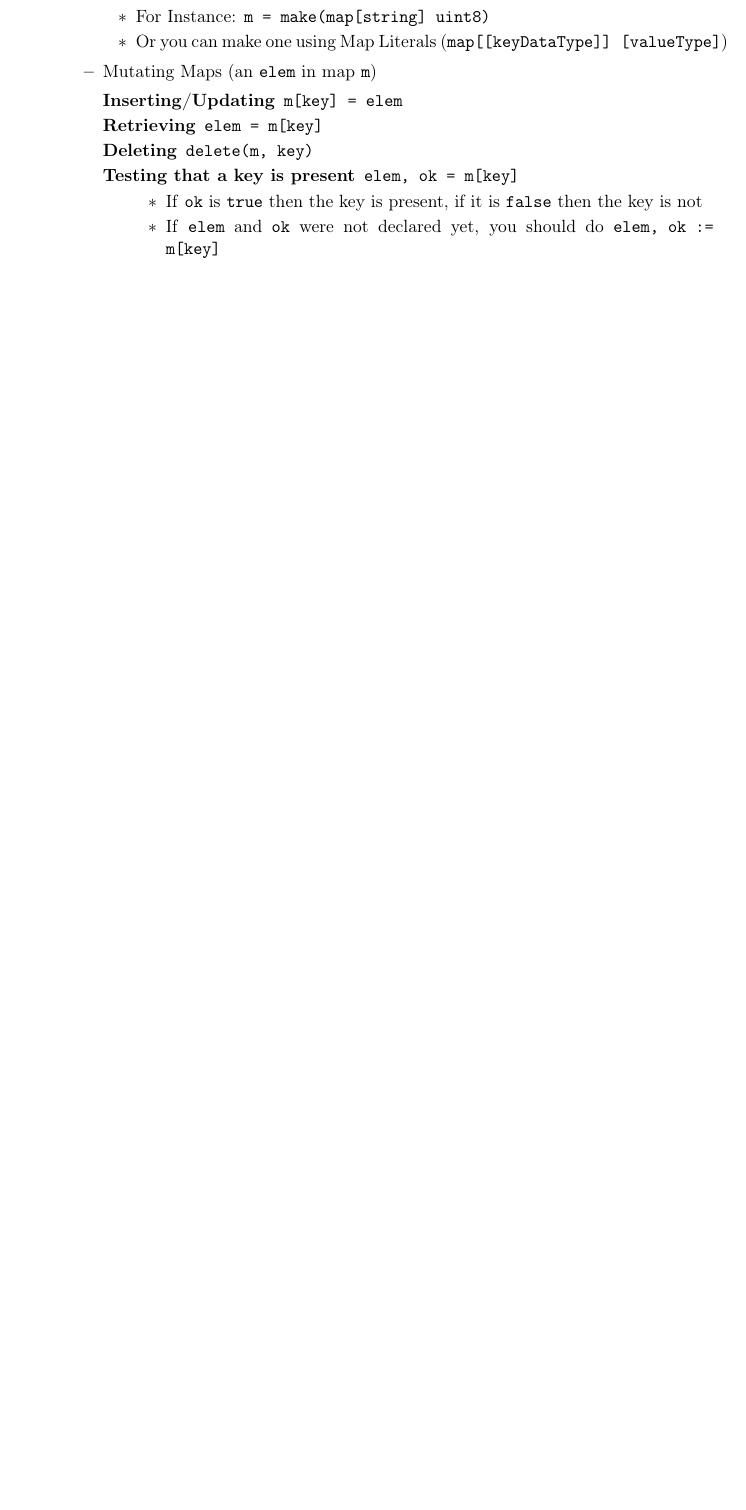
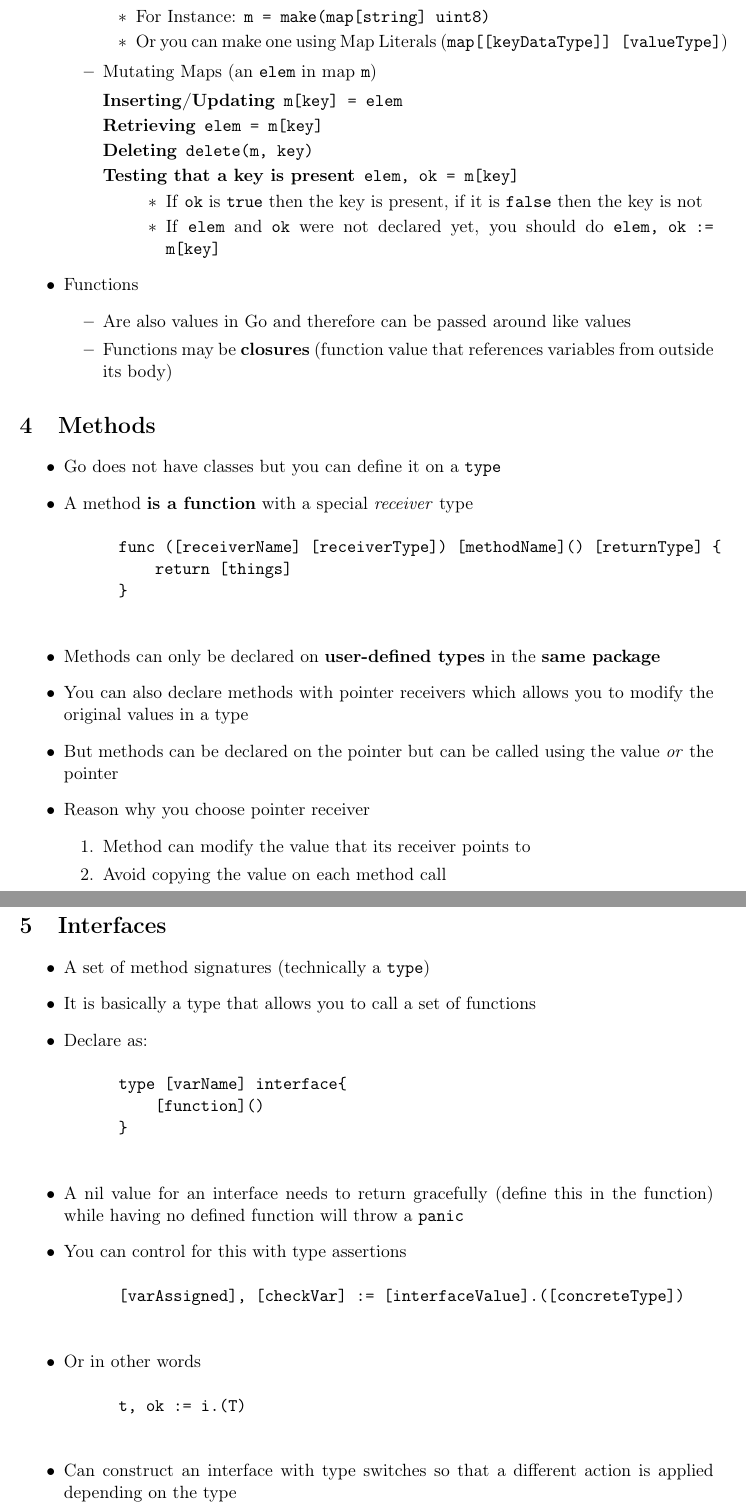
Before and after one commit to sabbyjiang/golang-tutorial-notes, a LaTeX document (Golang Tutorial Notes.tex): part of page 6 of 6 before the commit and two parts of pages 6 and 7 of 7 after it, the two joined at a grey line, cut so that both start at the same text, the shorter picture padded with empty space. Compiled offline with pdfLaTeX.

Commit message:
functions, methods, interfaces

```diff
--- a/Golang Tutorial Notes.tex
+++ b/Golang Tutorial Notes.tex
@@ -231,6 +231,52 @@
                \end{itemize}
           \end{description}
       \end{itemize}
+    \item Functions
+      \begin{itemize}
+        \item Are also values in Go and therefore can be passed around like values
+        \item Functions may be \textbf{closures} (function value that references variables from outside its body)
+      \end{itemize}
+  \end{itemize}
+
+\section{Methods}
+  \begin{itemize}
+    \item Go does not have classes but you can define it on a \texttt{type}
+    \item A method \textbf{is a function} with a special \emph{receiver} type
+    \begin{verbatim}
+      func ([receiverName] [receiverType]) [methodName]() [returnType] {
+          return [things]
+      }
+    \end{verbatim}
+    \item Methods can only be declared on \textbf{user-defined types} in the \textbf{same package}
+    \item You can also declare methods with pointer receivers which allows you to modify the original values in a type
+    \item But methods can be declared on the pointer but can be called using the value \emph{or} the pointer
+    \item Reason why you choose pointer receiver
+      \begin{enumerate}
+        \item Method can modify the value that its receiver points to
+        \item Avoid copying the value on each method call
+      \end{enumerate}
+  \end{itemize}
+
+\section{Interfaces}
+  \begin{itemize}
+    \item A set of method signatures (technically a \texttt{type})
+    \item It is basically a type that allows you to call a set of functions
+    \item Declare as:
+    \begin{verbatim}
+      type [varName] interface{
+          [function]()
+      }
+    \end{verbatim}
+    \item A nil value for an interface needs to return gracefully (define this in the function) while having no defined function will throw a \texttt{panic}
+    \item You can control for this with type assertions
+    \begin{verbatim}
+      [varAssigned], [checkVar] := [interfaceValue].([concreteType])
+    \end{verbatim}
+    \item Or in other words
+      \begin{verbatim}
+      t, ok := i.(T)
+      \end{verbatim}
+    \item Can construct an interface with type switches so that a different action is applied depending on the type
   \end{itemize}
 
 \end{document}
```
Also changed, not shown: Golang Tutorial Notes.pdf.
